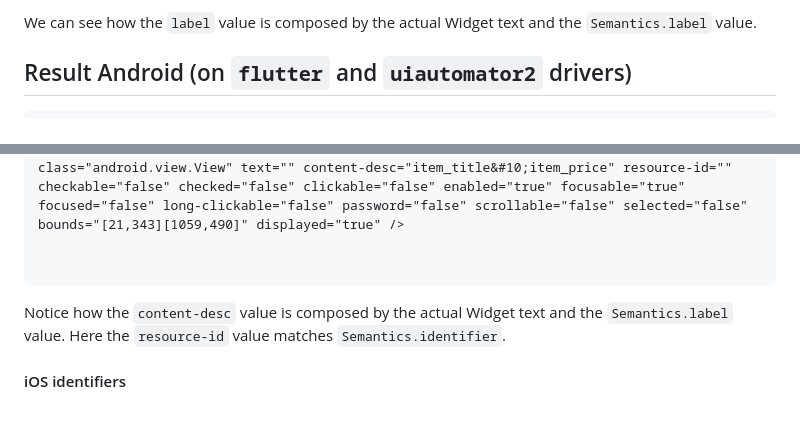
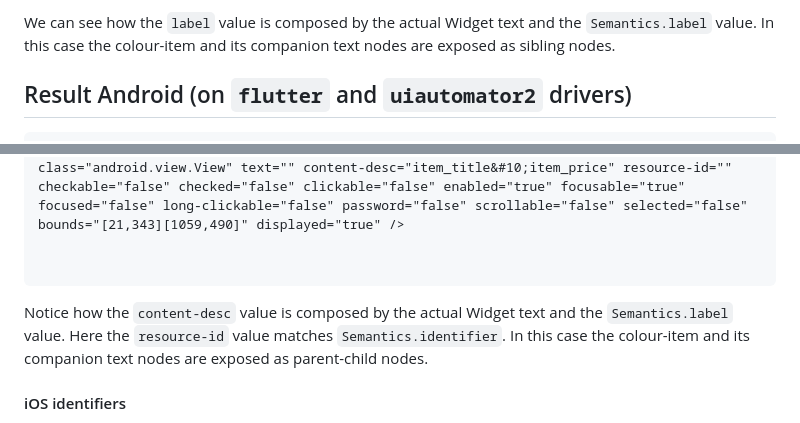
Before and after one commit to allioli/paella, a Markdown page: flutter-playground/my_infinite_list/README.md, 2 parts joined by grey strips. GitHub-like rendering.

````diff
--- a/flutter-playground/my_infinite_list/README.md
+++ b/flutter-playground/my_infinite_list/README.md
@@ -143,5 +144,5 @@ Last but not least, there is also an example of text retrieval from widget and a
 ```
-We can see how the `label` value is composed by the actual Widget text and the `Semantics.label` value.
+We can see how the `label` value is composed by the actual Widget text and the `Semantics.label` value. In this case the colour-item and its companion text nodes are exposed as sibling nodes.
 
 ## Result Android (on `flutter` and `uiautomator2` drivers)
 ```
@@ -150,7 +151,7 @@ We can see how the `label` value is composed by the actual Widget text and the `
 
 
 ```
-Notice how the `content-desc` value is composed by the actual Widget text and the `Semantics.label` value. Here the `resource-id` value matches `Semantics.identifier`.
+Notice how the `content-desc` value is composed by the actual Widget text and the `Semantics.label` value. Here the `resource-id` value matches `Semantics.identifier`. In this case the colour-item and its companion text nodes are exposed as parent-child nodes.
 
 #### iOS identifiers
 Property `Semantics.identifier` not exposed as accessibilityIdentifier when Appium Inspector connects to this Flutter App using `xcuitest` or `flutter` drivers, as described [here](https://forums.developer.apple.com/forums/thread/743902). On the other hand, property `Semantics.label` did transate into the element label, as expected.
````
Also changed, not shown: other parts of flutter-playground/my_infinite_list/README.md (+3 -2 lines).
